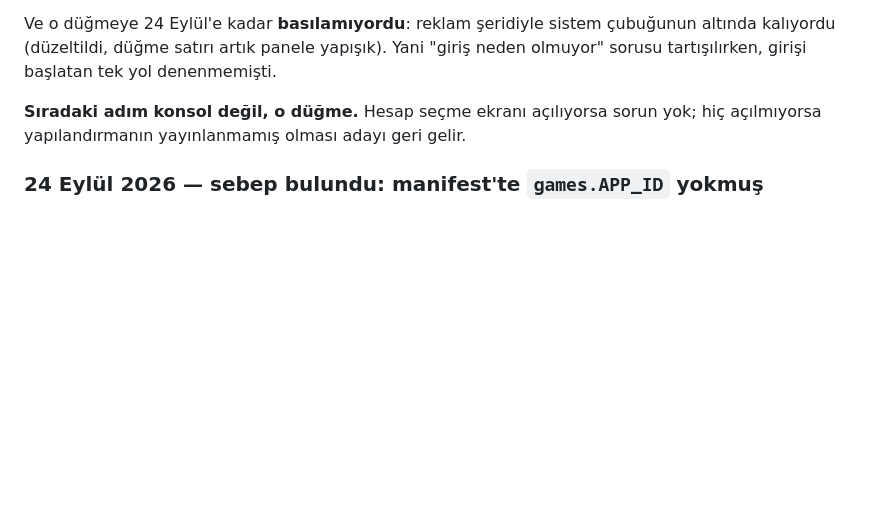
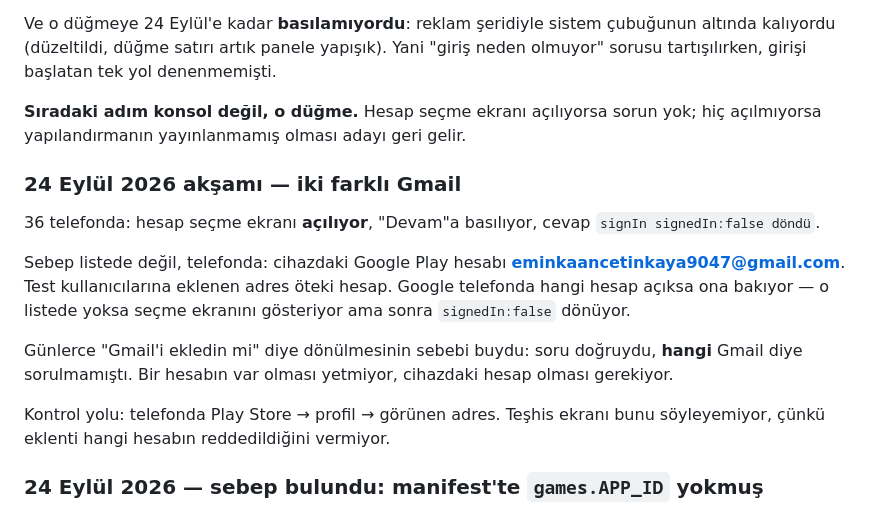
Before and after one commit to KaanCetinkaya/holegame, a Markdown page: fruithole/store/leaderboard-setup.md, the part around the change. Drawn GitHub-style; blank space fills up the shorter version.

Commit message:
Name which Gmail the leaderboard was waiting for
The account picker opens and sign-in still returns signedIn:false. The
address in the tester list is not the one the phone is signed into: the
device's Play account is a different Gmail, and Google checks the account on
the device, not whichever one the developer has in mind.

The question had been asked for days and was the right question — it just
never said *which* Gmail. The file says how to read it off the phone, since
the diagnostics screen cannot: the plugin does not report which account was
refused.

Co-Authored-By: Claude Opus 5 <noreply@anthropic.com>
Claude-Session: https://claude.ai/code/session_01JC1qWREgw5F7AUsNfWCUkf

```diff
--- a/fruithole/store/leaderboard-setup.md
+++ b/fruithole/store/leaderboard-setup.md
@@ -216,6 +216,23 @@ denenmemişti.
 **Sıradaki adım konsol değil, o düğme.** Hesap seçme ekranı açılıyorsa sorun
 yok; hiç açılmıyorsa yapılandırmanın yayınlanmamış olması adayı geri gelir.
 
+### 24 Eylül 2026 akşamı — iki farklı Gmail
+
+36 telefonda: hesap seçme ekranı **açılıyor**, "Devam"a basılıyor, cevap
+`signIn signedIn:false döndü`.
+
+Sebep listede değil, telefonda: cihazdaki Google Play hesabı
+**eminkaancetinkaya9047@gmail.com**. Test kullanıcılarına eklenen adres
+öteki hesap. Google telefonda hangi hesap açıksa ona bakıyor — o listede
+yoksa seçme ekranını gösteriyor ama sonra `signedIn:false` dönüyor.
+
+Günlerce "Gmail'i ekledin mi" diye dönülmesinin sebebi buydu: soru doğruydu,
+**hangi** Gmail diye sorulmamıştı. Bir hesabın var olması yetmiyor, cihazdaki
+hesap olması gerekiyor.
+
+Kontrol yolu: telefonda Play Store → profil → görünen adres. Teşhis ekranı
+bunu söyleyemiyor, çünkü eklenti hangi hesabın reddedildiğini vermiyor.
+
 ### 24 Eylül 2026 — sebep bulundu: manifest'te `games.APP_ID` yokmuş
 
 Düğmeye basıldı, **hiçbir ekran açılmadı** ve cevap değişmedi. Konsolda
```
